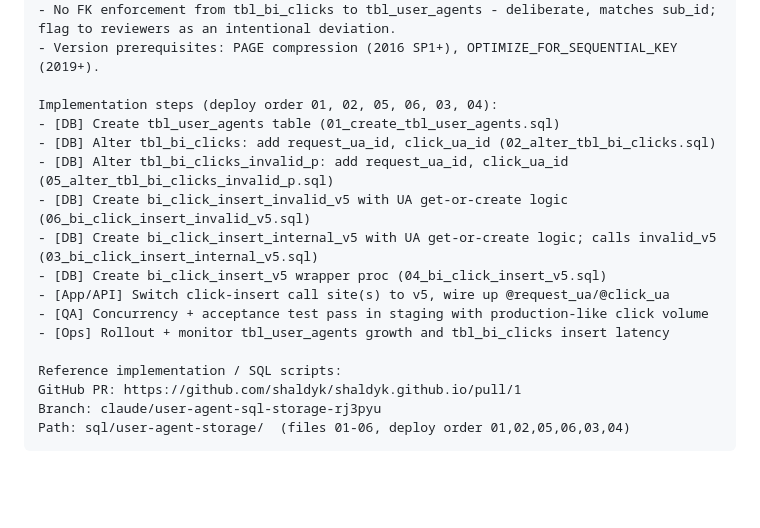
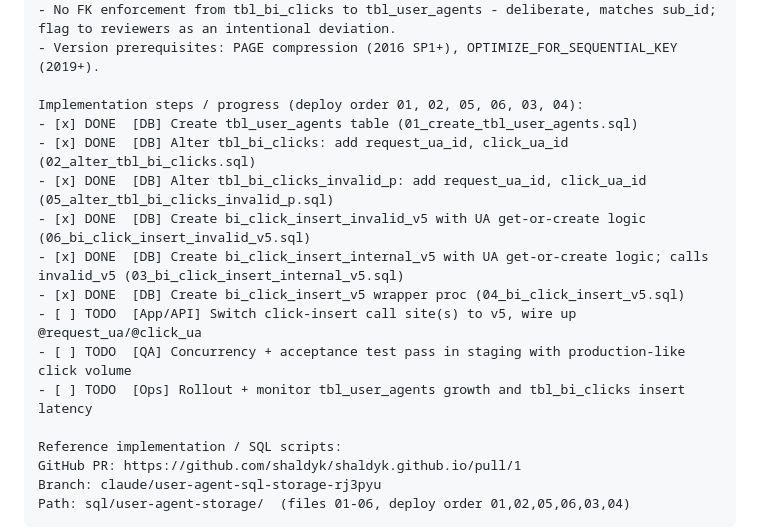
Before and after one commit to shaldyk/shaldyk.github.io, a Markdown page: sql/user-agent-storage/JIRA_TASK.md, the part around the change. Drawn GitHub-style; blank space fills up the shorter version.

Commit message:
Show progress on Jira implementation steps
Mark the six DB steps done and App/API, QA, Ops as TODO, with
both checkbox and DONE/TODO markers so progress renders in any
Jira editor.

```diff
--- a/sql/user-agent-storage/JIRA_TASK.md
+++ b/sql/user-agent-storage/JIRA_TASK.md
@@ -102,16 +102,16 @@ Risks / notes:
 - No FK enforcement from tbl_bi_clicks to tbl_user_agents - deliberate, matches sub_id; flag to reviewers as an intentional deviation.
 - Version prerequisites: PAGE compression (2016 SP1+), OPTIMIZE_FOR_SEQUENTIAL_KEY (2019+).
 
-Implementation steps (deploy order 01, 02, 05, 06, 03, 04):
-- [DB] Create tbl_user_agents table (01_create_tbl_user_agents.sql)
-- [DB] Alter tbl_bi_clicks: add request_ua_id, click_ua_id (02_alter_tbl_bi_clicks.sql)
-- [DB] Alter tbl_bi_clicks_invalid_p: add request_ua_id, click_ua_id (05_alter_tbl_bi_clicks_invalid_p.sql)
-- [DB] Create bi_click_insert_invalid_v5 with UA get-or-create logic (06_bi_click_insert_invalid_v5.sql)
-- [DB] Create bi_click_insert_internal_v5 with UA get-or-create logic; calls invalid_v5 (03_bi_click_insert_internal_v5.sql)
-- [DB] Create bi_click_insert_v5 wrapper proc (04_bi_click_insert_v5.sql)
-- [App/API] Switch click-insert call site(s) to v5, wire up @request_ua/@click_ua
-- [QA] Concurrency + acceptance test pass in staging with production-like click volume
-- [Ops] Rollout + monitor tbl_user_agents growth and tbl_bi_clicks insert latency
+Implementation steps / progress (deploy order 01, 02, 05, 06, 03, 04):
+- [x] DONE  [DB] Create tbl_user_agents table (01_create_tbl_user_agents.sql)
+- [x] DONE  [DB] Alter tbl_bi_clicks: add request_ua_id, click_ua_id (02_alter_tbl_bi_clicks.sql)
+- [x] DONE  [DB] Alter tbl_bi_clicks_invalid_p: add request_ua_id, click_ua_id (05_alter_tbl_bi_clicks_invalid_p.sql)
+- [x] DONE  [DB] Create bi_click_insert_invalid_v5 with UA get-or-create logic (06_bi_click_insert_invalid_v5.sql)
+- [x] DONE  [DB] Create bi_click_insert_internal_v5 with UA get-or-create logic; calls invalid_v5 (03_bi_click_insert_internal_v5.sql)
+- [x] DONE  [DB] Create bi_click_insert_v5 wrapper proc (04_bi_click_insert_v5.sql)
+- [ ] TODO  [App/API] Switch click-insert call site(s) to v5, wire up @request_ua/@click_ua
+- [ ] TODO  [QA] Concurrency + acceptance test pass in staging with production-like click volume
+- [ ] TODO  [Ops] Rollout + monitor tbl_user_agents growth and tbl_bi_clicks insert latency
 
 Reference implementation / SQL scripts:
 GitHub PR: https://github.com/shaldyk/shaldyk.github.io/pull/1
```
